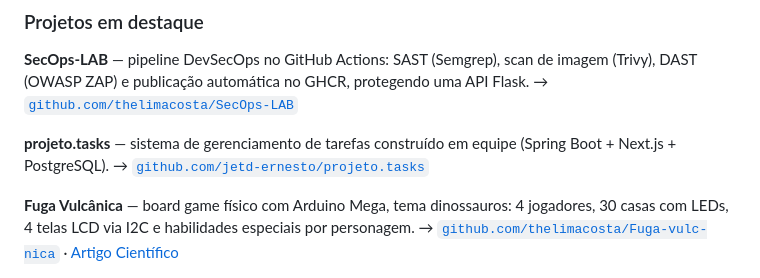
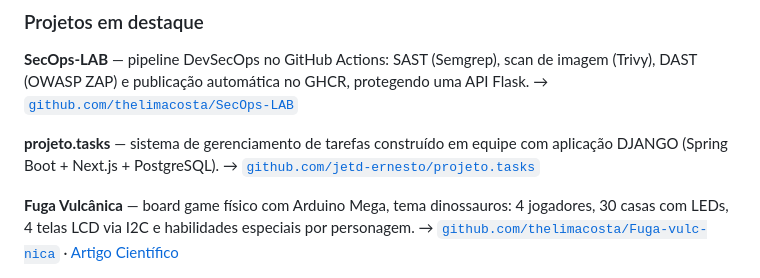
Before and after one commit to thelimacosta/thelimacosta, a Markdown page: README.md, the part around the change. Drawn GitHub-style.

Commit message:
Update projeto.tasks description to include Django
Updated project description for projeto.tasks to reflect the use of Django.

```diff
--- a/README.md
+++ b/README.md
@@ -68,7 +68,7 @@ Contact.GitHub: thelimacosta
 **SecOps-LAB** — pipeline DevSecOps no GitHub Actions: SAST (Semgrep), scan de imagem (Trivy), DAST (OWASP ZAP) e publicação automática no GHCR, protegendo uma API Flask.
 → [`github.com/thelimacosta/SecOps-LAB`](https://github.com/thelimacosta/SecOps-LAB)
 
-**projeto.tasks** — sistema de gerenciamento de tarefas construído em equipe (Spring Boot + Next.js + PostgreSQL).
+**projeto.tasks** — sistema de gerenciamento de tarefas construído em equipe com aplicação DJANGO (Spring Boot + Next.js + PostgreSQL).
 → [`github.com/jetd-ernesto/projeto.tasks`](https://github.com/jetd-ernesto/projeto.tasks)
 
 **Fuga Vulcânica** — board game físico com Arduino Mega, tema dinossauros: 4 jogadores, 30 casas com LEDs, 4 telas LCD via I2C e habilidades especiais por personagem.
```
